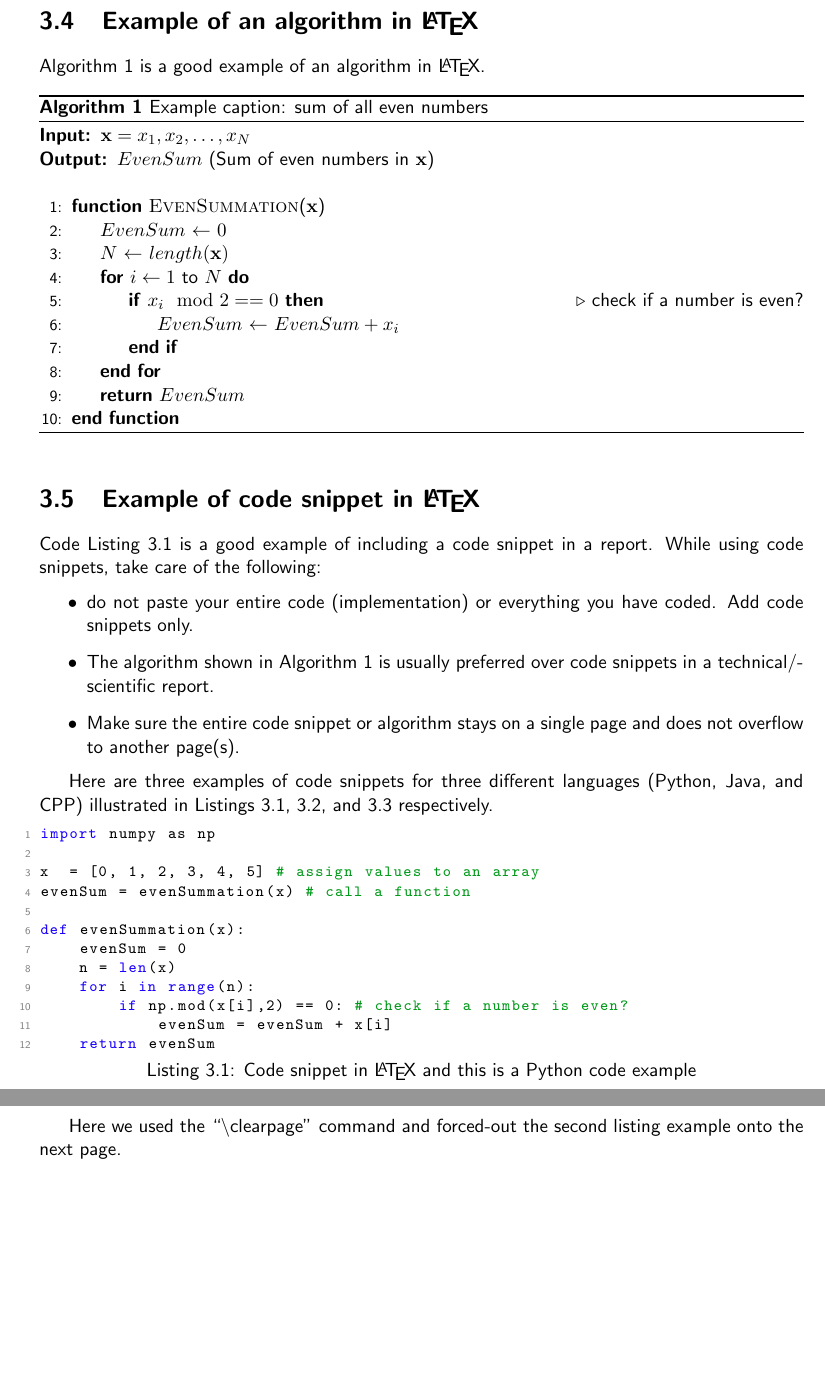
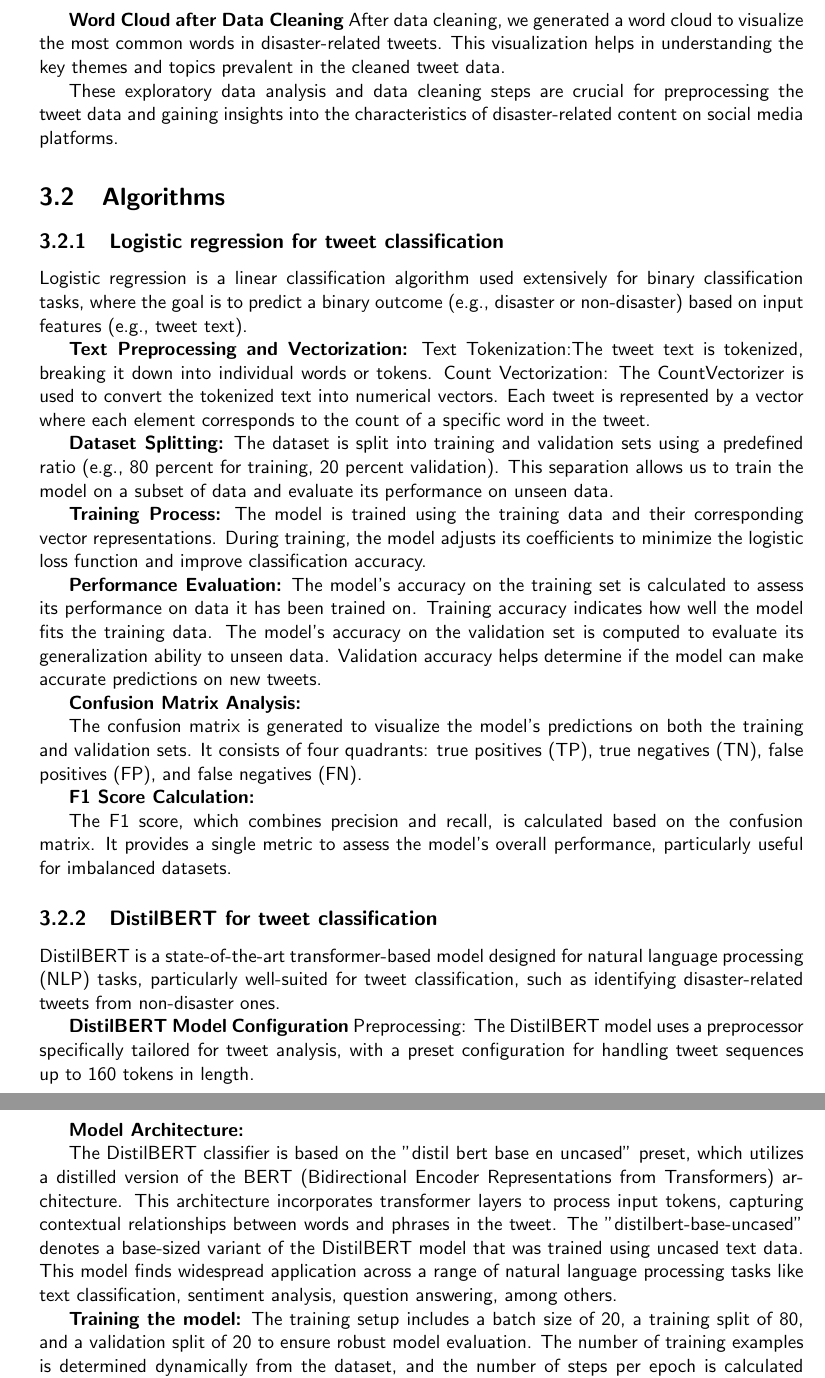
Before and after one commit to csci595-research-lit-spring-2024/595-class-project-spring-2024-sneha5032, a LaTeX thesis (reports/main_cs_tamuc_report.tex, which reads reports/chapters/methodology.tex): two parts of pages 19 and 20 of 30 before the commit and two parts of pages 16 and 17 of 25 after it, joined at a grey line, cut at the place of the change, the shorter picture padded with empty space. The pictures show the PDF file reports/595_Perithambi__Machine_Learning_for_Disaster_Detection_through_Twitter_Analysis.pdf that the author committed with the source.

Commit message:
added methodology

```diff
--- a/reports/chapters/methodology.tex
+++ b/reports/chapters/methodology.tex
@@ -67,22 +10 @@ Notice that the ``methodology'' Chapter of Software/Web development in Table~\re
 
-\subsection{Example of an algorithm analysis main text structure}
-Some project might involve the implementation of a state-of-the-art algorithm and its performance analysis and comparison with other algorithms. In that case, the suggestion in Table~\ref{tab:algo_temp} may suit you the best.
-\begin{table}[ht!]
-    \centering
-    \caption{Example of an algorithm analysis type report structure}
-    \label{tab:algo_temp}
-    \begin{tabular}{lll}
-        \toprule
-        Chapter 1 & Introduction  &    \\
-        Chapter 2 & Literature Review  &    \\
-        Chapter 3 & Methodology   &    \\
-        &               & Algorithms descriptions  \\
-        &               & Implementations   \\
-        &               & Experiments design   \\
-        Chapter 4 & Results       &  \\
-        Chapter 5 & Discussion and Analysis  &    \\
-        Chapter 6 & Conclusion and Future Work  &    \\
-        Chapter 7 & Reflection  &    \\
-        \bottomrule
-    \end{tabular}
-\end{table}
@@ -136 +19,2 @@ If you are doing a science lab experiment type of project, you may use the  meth
 
+\textbf{Bigrams Analysis:}
@@ -142 +24,0 @@ Eq.~\ref{eq:eq_example} [note that this is an example of an equation's in-text c
-s = \frac{1}{N} \sum_{i = 1}^{N} x_i.
@@ -144 +26,2 @@ s = \frac{1}{N} \sum_{i = 1}^{N} x_i.
 
+\subsection{Data Cleaning}
@@ -151 +34,3 @@ Figure~\ref{fig:chart_a} is an example of a figure in \LaTeX. For more details,
 
+\textbf{Word Cloud after Data Cleaning}
+After data cleaning, we generated a word cloud to visualize the most common words in disaster-related tweets. This visualization helps in understanding the key themes and topics prevalent in the cleaned tweet data.
@@ -160,52 +37,3 @@ Keep your artwork (graphics, figures, illustrations) clean and readable. At leas
 
-\clearpage %  use command \clearpage when you want section or text to appear in the next page.
+These exploratory data analysis and data cleaning steps are crucial for preprocessing the tweet data and gaining insights into the characteristics of disaster-related content on social media platforms.
 
-\section{Example of an algorithm in \LaTeX}
-Algorithm~\ref{algo:algo_example} is a good example of an algorithm in \LaTeX.
-\begin{algorithm}
-    \caption{Example caption: sum of all even numbers}
-    \label{algo:algo_example}
-    \begin{algorithmic}[1]
-        \Require{$ \mathbf{x}  = x_1, x_2, \ldots, x_N$}
-        \Ensure{$EvenSum$ (Sum of even numbers in $ \mathbf{x} $)}
-        \Statex
-        \Function{EvenSummation}{$\mathbf{x}$}
-        \State {$EvenSum$ $\gets$ {$0$}}
-        \State {$N$ $\gets$ {$length(\mathbf{x})$}}
-        \For{$i \gets 1$ to $N$}
-        \If{$ x_i\mod 2 == 0$}  \Comment check if a number is even?
-        \State {$EvenSum$ $\gets$ {$EvenSum + x_i$}}
-        \EndIf
-        \EndFor
-        \State \Return {$EvenSum$}
-        \EndFunction
-    \end{algorithmic}
-\end{algorithm}
-
-\section{Example of code snippet  in \LaTeX}
-
-Code Listing~\ref{list:python_code_ex} is a good example of including a code snippet in a report. While using code snippets, take care of the following:
-\begin{itemize}
-    \item do not paste your entire code (implementation) or everything you have coded. Add code snippets only.
-    \item The algorithm shown in Algorithm~\ref{algo:algo_example} is usually preferred over code snippets in a technical/scientific report.
-    \item Make sure the entire code snippet or algorithm stays on a single page and does not overflow to another page(s).
-\end{itemize}
-
-Here are three examples of code snippets for three different languages (Python, Java, and CPP) illustrated in Listings~\ref{list:python_code_ex}, \ref{list:java_code_ex}, and \ref{list:cpp_code_ex} respectively.
-
-\begin{lstlisting}[language=Python, caption={Code snippet in \LaTeX ~and  this is a Python code example}, label=list:python_code_ex]
-import numpy as np
-
-x  = [0, 1, 2, 3, 4, 5] # assign values to an array
-evenSum = evenSummation(x) # call a function
-
-def evenSummation(x):
-    evenSum = 0
-    n = len(x)
-    for i in range(n):
-        if np.mod(x[i],2) == 0: # check if a number is even?
-            evenSum = evenSum + x[i]
-    return evenSum
-\end{lstlisting}
-
-Here we used  the ``\textbackslash clearpage'' command and forced-out the second listing example onto the next page.
@@ -216,16 +39,0 @@ public class EvenSum{
-        int evenSum = 0;
-        int n = x.length;
-        for(int i = 0; i < n; i++){
-            if(x[i]%2 == 0){ // check if a number is even?
-                evenSum = evenSum + x[i];
-            }
-        }
-        return evenSum;
-    }
-    public static void main(String[] args){
-        int[] x  = {0, 1, 2, 3, 4, 5}; // assign values to an array
-        int evenSum = evenSummation(x);
-        System.out.println(evenSum);
-    }
-}
-\end{lstlisting}
@@ -236,20 +43,30 @@ int evenSummation(int x[]){
-    int evenSum = 0;
-    int n = sizeof(x);
-    for(int i = 0; i < n; i++){
-        if(x[i]%2 == 0){ // check if a number is even?
-            evenSum = evenSum + x[i];
-    	}
-    }
-    return evenSum;
-}
+\subsection{Logistic regression for tweet classification}
+Logistic regression is a linear classification algorithm used extensively for binary classification tasks, where the goal is to predict a binary outcome (e.g., disaster or non-disaster) based on input features (e.g., tweet text).
 
-int main(){
-    int x[]  = {0, 1, 2, 3, 4, 5}; // assign values to an array
-    int evenSum = evenSummation(x);
-    cout<<evenSum;
-    return 0;
-}
-\end{lstlisting}
+\textbf{Text Preprocessing and Vectorization:}
+Text Tokenization:The tweet text is tokenized, breaking it down into individual words or tokens. Count Vectorization: The CountVectorizer is used to convert the tokenized text into numerical vectors. Each tweet is represented by a vector where each element corresponds to the count of a specific word in the tweet.
+
+\textbf{Dataset Splitting:}
+The dataset is split into training and validation sets using a predefined ratio (e.g., 80 percent for training, 20 percent validation).
+This separation allows us to train the model on a subset of data and evaluate its performance on unseen data.
+
+\textbf{Training Process:}
+The model is trained using the training data and their corresponding vector representations. During training, the model adjusts its coefficients to minimize the logistic loss function and improve classification accuracy.
+
+\textbf{Performance Evaluation:}
+The model's accuracy on the training set is calculated to assess its performance on data it has been trained on. Training accuracy indicates how well the model fits the training data. The model's accuracy on the validation set is computed to evaluate its generalization ability to unseen data.
+Validation accuracy helps determine if the model can make accurate predictions on new tweets.
+
+\textbf{Confusion Matrix Analysis:}
+
+The confusion matrix is generated to visualize the model's predictions on both the training and validation sets.
+It consists of four quadrants: true positives (TP), true negatives (TN), false positives (FP), and false negatives (FN).
+
+\textbf{F1 Score Calculation:}
+
+The F1 score, which combines precision and recall, is calculated based on the confusion matrix.
+It provides a single metric to assess the model's overall performance, particularly useful for imbalanced datasets.
 
 
 
+\subsection{DistilBERT for tweet classification}
@@ -262 +75,16 @@ Write \textbf{Eq.} with an uppercase ``Eq`` for an equation before using an equa
 
+\textbf{DistilBERT Model Configuration}
+Preprocessing:
+The DistilBERT model uses a preprocessor specifically tailored for tweet analysis, with a preset configuration for handling tweet sequences up to 160 tokens in length.
+
+
+\textbf{Model Architecture:}
+
+The DistilBERT classifier is based on the "distil bert base en uncased" preset, which utilizes a distilled version of the BERT (Bidirectional Encoder Representations from Transformers) architecture. This architecture incorporates transformer layers to process input tokens, capturing contextual relationships between words and phrases in the tweet.
+The "distilbert-base-uncased" denotes a base-sized variant of the DistilBERT model that was trained using uncased text data. This model finds widespread application across a range of natural language processing tasks like text classification, sentiment analysis, question answering, among others.
+
+\textbf{Training the model:}
+The training setup includes a batch size of 20, a training split of 80, and a validation split of 20 to ensure robust model evaluation.
+The number of training examples is determined dynamically from the dataset, and the number of steps per epoch is calculated based on the batch size and training examples. To maintain reproducibility, a random seed of 0 is set before training the model, ensuring consistent results across different runs.
+
+\textbf{Model Summary}
```
Also changed, not shown: reports/chapters/abstract.tex (+9 -1 lines), reports/chapters/introduction.tex (+49 -13 lines), reports/chapters/literature.tex (+43 -7 lines), reports/595_Perithambi__Machine_Learning_for_Disaster_Detection_through_Twitter_Analysis.pdf, reports/chapters/methodology.tex (164 more changed lines).
